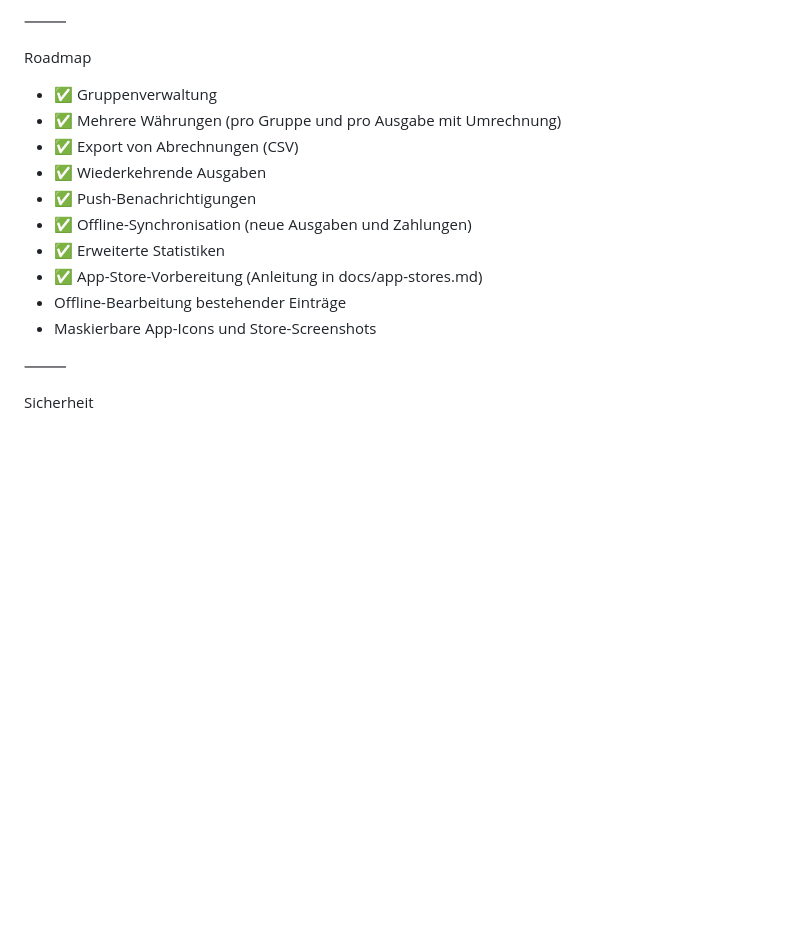
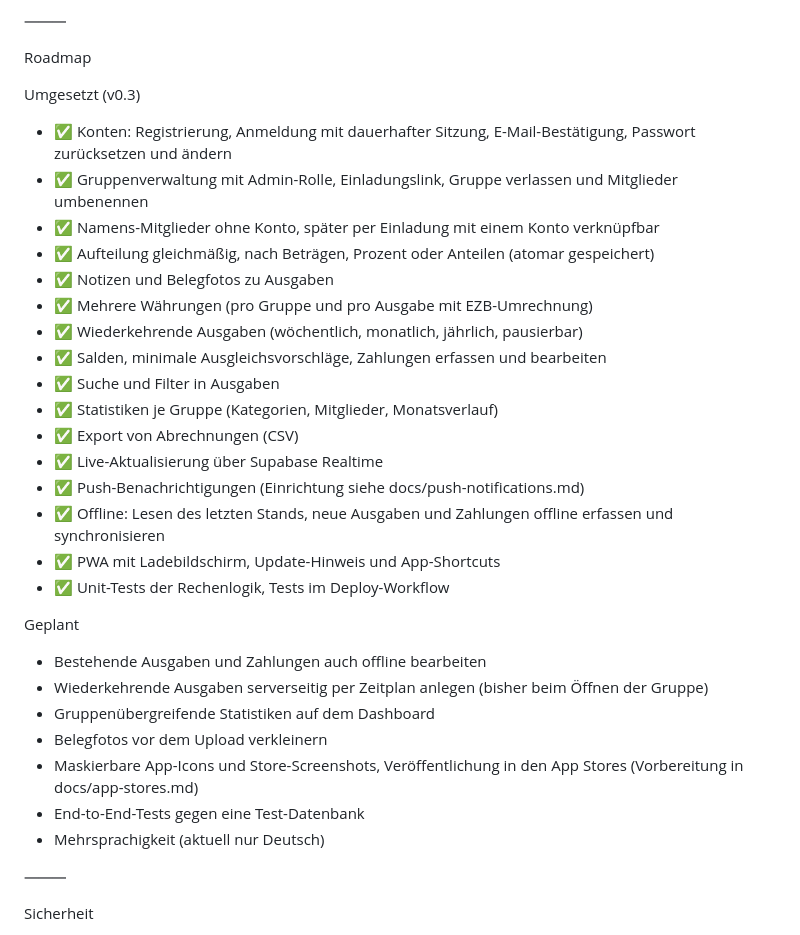
Before and after one commit to LucasN177/Split, a Markdown page: README.md, the part around the change. GitHub-like rendering; blank space fills up the shorter version.

Commit message:
Roadmap an den umgesetzten Funktionsumfang anpassen
Co-Authored-By: Claude Opus 5.5 <noreply@anthropic.com>

```diff
--- a/README.md
+++ b/README.md
@@ -144,16 +144,34 @@ Projektstruktur
 
 Roadmap
 
-* ✅ Gruppenverwaltung
-* ✅ Mehrere Währungen (pro Gruppe und pro Ausgabe mit Umrechnung)
+Umgesetzt (v0.3)
+
+* ✅ Konten: Registrierung, Anmeldung mit dauerhafter Sitzung, E-Mail-Bestätigung, Passwort zurücksetzen und ändern
+* ✅ Gruppenverwaltung mit Admin-Rolle, Einladungslink, Gruppe verlassen und Mitglieder umbenennen
+* ✅ Namens-Mitglieder ohne Konto, später per Einladung mit einem Konto verknüpfbar
+* ✅ Aufteilung gleichmäßig, nach Beträgen, Prozent oder Anteilen (atomar gespeichert)
+* ✅ Notizen und Belegfotos zu Ausgaben
+* ✅ Mehrere Währungen (pro Gruppe und pro Ausgabe mit EZB-Umrechnung)
+* ✅ Wiederkehrende Ausgaben (wöchentlich, monatlich, jährlich, pausierbar)
+* ✅ Salden, minimale Ausgleichsvorschläge, Zahlungen erfassen und bearbeiten
+* ✅ Suche und Filter in Ausgaben
+* ✅ Statistiken je Gruppe (Kategorien, Mitglieder, Monatsverlauf)
 * ✅ Export von Abrechnungen (CSV)
-* ✅ Wiederkehrende Ausgaben
-* ✅ Push-Benachrichtigungen
-* ✅ Offline-Synchronisation (neue Ausgaben und Zahlungen)
-* ✅ Erweiterte Statistiken
-* ✅ App-Store-Vorbereitung (Anleitung in docs/app-stores.md)
-* Offline-Bearbeitung bestehender Einträge
-* Maskierbare App-Icons und Store-Screenshots
+* ✅ Live-Aktualisierung über Supabase Realtime
+* ✅ Push-Benachrichtigungen (Einrichtung siehe docs/push-notifications.md)
+* ✅ Offline: Lesen des letzten Stands, neue Ausgaben und Zahlungen offline erfassen und synchronisieren
+* ✅ PWA mit Ladebildschirm, Update-Hinweis und App-Shortcuts
+* ✅ Unit-Tests der Rechenlogik, Tests im Deploy-Workflow
+
+Geplant
+
+* Bestehende Ausgaben und Zahlungen auch offline bearbeiten
+* Wiederkehrende Ausgaben serverseitig per Zeitplan anlegen (bisher beim Öffnen der Gruppe)
+* Gruppenübergreifende Statistiken auf dem Dashboard
+* Belegfotos vor dem Upload verkleinern
+* Maskierbare App-Icons und Store-Screenshots, Veröffentlichung in den App Stores (Vorbereitung in docs/app-stores.md)
+* End-to-End-Tests gegen eine Test-Datenbank
+* Mehrsprachigkeit (aktuell nur Deutsch)
 
 ⸻
 
```
